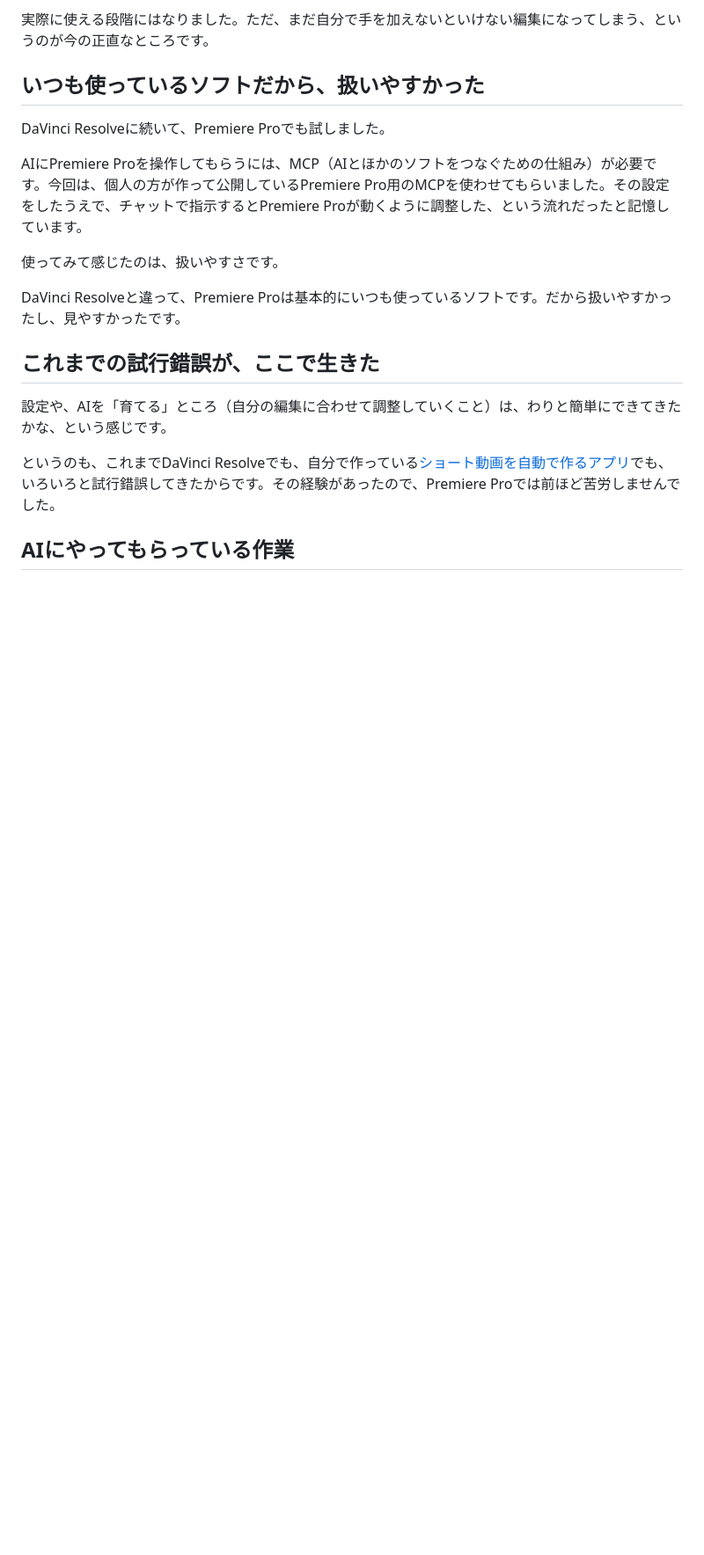
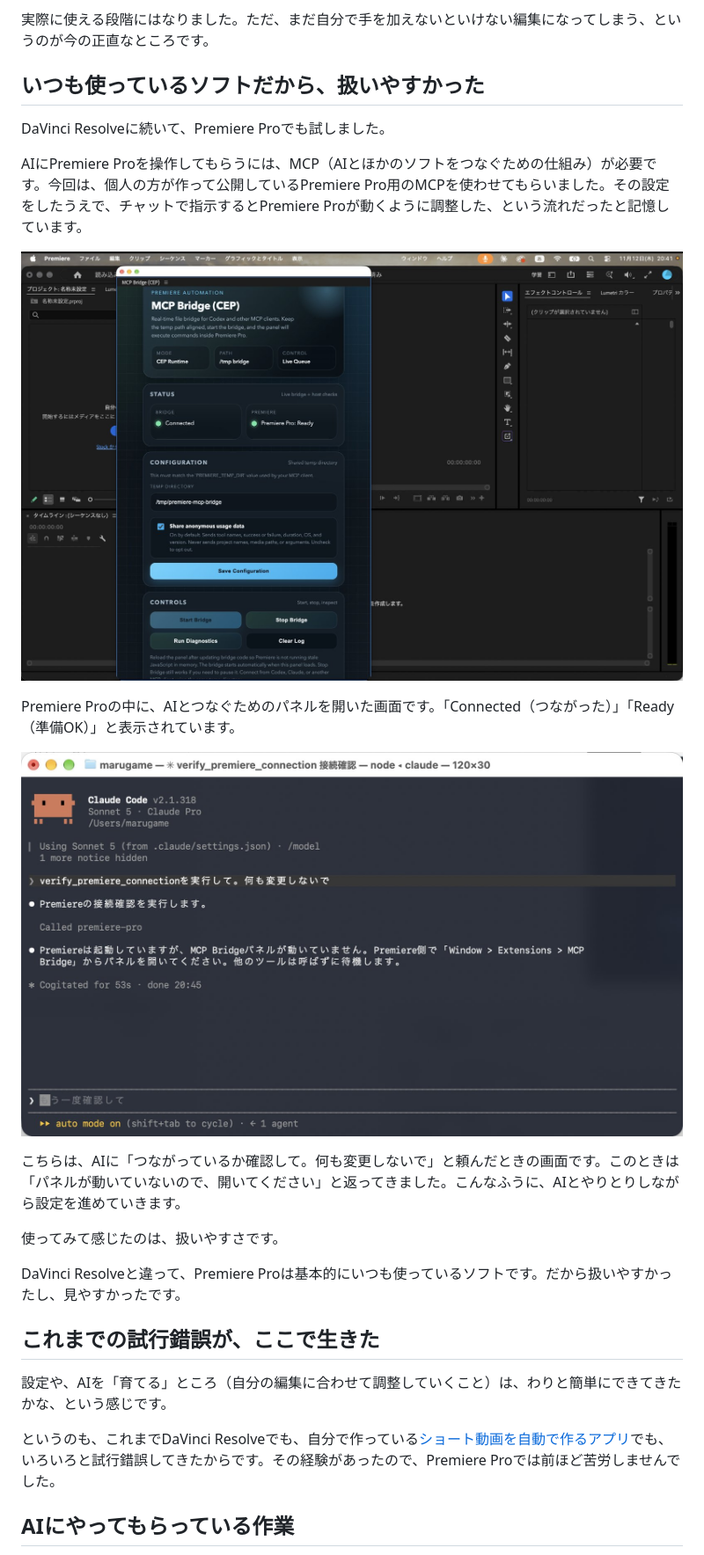
Before and after one commit to MARUGAMESAN/saihate-lab, a Markdown page: posts/2026-11-25-premiere-ai-editing.md, the part around one of its changes. Shown at 88% size. Drawn GitHub-style; pictures changed too: assets/posts/2026-11-25-premiere-1.jpg (added), assets/posts/2026-11-25-premiere-2.jpg (added); blank space fills up the shorter version.

Commit message:
下書き修正：Premiere Proの画面のスクショを4枚追加（11/25）

```diff
--- a/posts/2026-11-25-premiere-ai-editing.md
+++ b/posts/2026-11-25-premiere-ai-editing.md
@@ -27,6 +27,14 @@ DaVinci Resolveに続いて、Premiere Proでも試しました。
 
 AIにPremiere Proを操作してもらうには、MCP（AIとほかのソフトをつなぐための仕組み）が必要です。今回は、個人の方が作って公開しているPremiere Pro用のMCPを使わせてもらいました。その設定をしたうえで、チャットで指示するとPremiere Proが動くように調整した、という流れだったと記憶しています。
 
+![Premiere Proの画面の上に開いたMCP Bridgeのパネル。「Connected」「Premiere Pro: Ready」の表示が並んでいる](/assets/posts/2026-11-25-premiere-1.jpg)
+
+Premiere Proの中に、AIとつなぐためのパネルを開いた画面です。「Connected（つながった）」「Ready（準備OK）」と表示されています。
+
+![ターミナルの画面。「verify_premiere_connectionを実行して。何も変更しないで」と頼み、AIがPremiereの接続を確認している](/assets/posts/2026-11-25-premiere-2.jpg)
+
+こちらは、AIに「つながっているか確認して。何も変更しないで」と頼んだときの画面です。このときは「パネルが動いていないので、開いてください」と返ってきました。こんなふうに、AIとやりとりしながら設定を進めていきます。
+
 使ってみて感じたのは、扱いやすさです。
 
 DaVinci Resolveと違って、Premiere Proは基本的にいつも使っているソフトです。だから扱いやすかったし、見やすかったです。
```
Also changed, not shown: other parts of posts/2026-11-25-premiere-ai-editing.md (+8 -0 lines), assets/posts/2026-11-25-premiere-3.jpg (added), assets/posts/2026-11-25-premiere-4.jpg (added).
